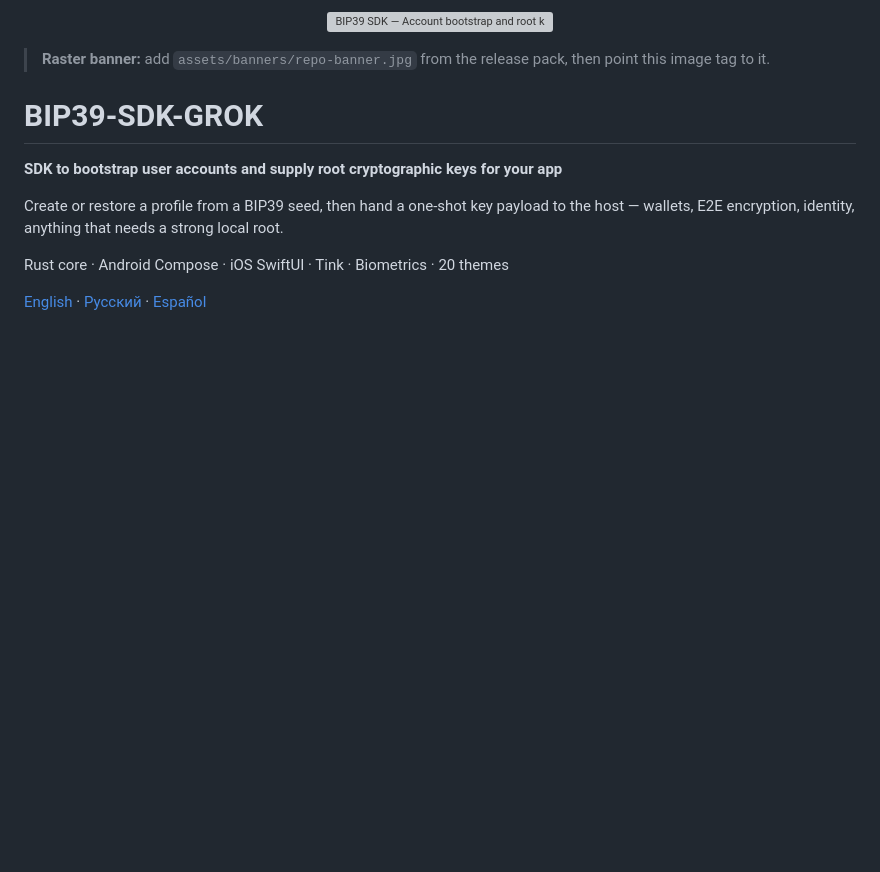
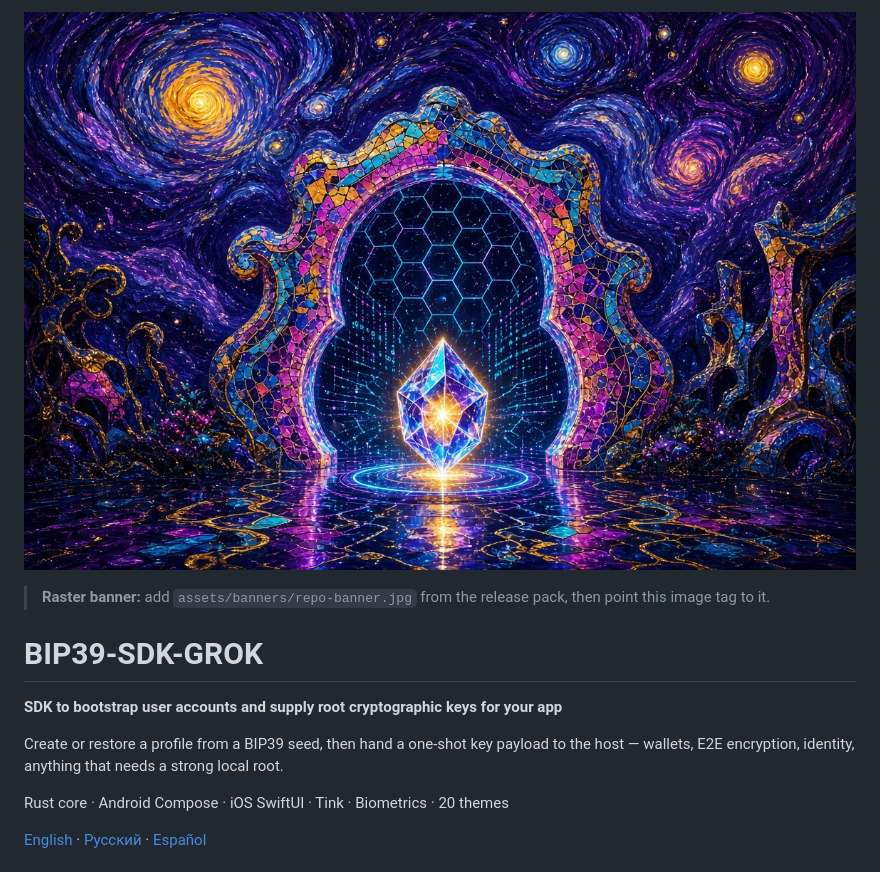
Before and after one commit to PerfectFriend/BIP39-SDK-GROK, a Markdown page: README.md, the part around the change. GitHub-like rendering; pictures changed too: assets/banners/repo-banner.jpg (added); blank space fills up the shorter version; grey boxes are pictures that could not be loaded.

Commit message:
assets: raster crypto banner in README

```diff
--- a/README.md
+++ b/README.md
@@ -1,5 +1,5 @@
 <p align="center">
-  <img src="assets/banners/hero.svg" alt="BIP39 SDK — Account bootstrap and root keys for your app" width="100%"/>
+  <img src="assets/banners/repo-banner.jpg" alt="BIP39 SDK — Account bootstrap and root keys for your app" width="100%"/>
 </p>
 
 > **Raster banner:** add `assets/banners/repo-banner.jpg` from the release pack, then point this image tag to it.
```
